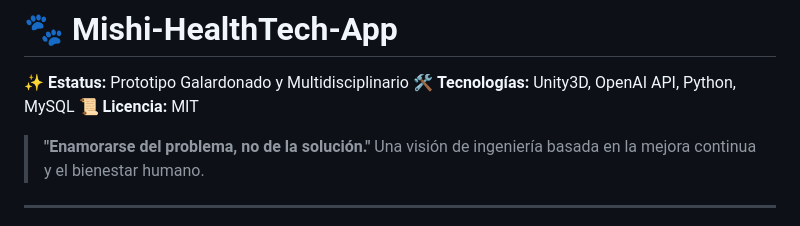
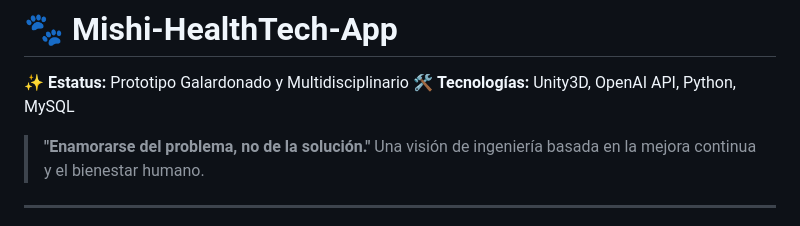
Before and after one commit to KaledSML/Mishi-HealthTech-App, a Markdown page: README.md, the part around the change. GitHub-like rendering.

```diff
--- a/README.md
+++ b/README.md
@@ -2,7 +2,6 @@
 
 ✨ **Estatus:** Prototipo Galardonado y Multidisciplinario
 🛠️ **Tecnologías:** Unity3D, OpenAI API, Python, MySQL
-📜 **Licencia:** MIT
 
 > **"Enamorarse del problema, no de la solución."** Una visión de ingeniería basada en la mejora continua y el bienestar humano.
 
```
